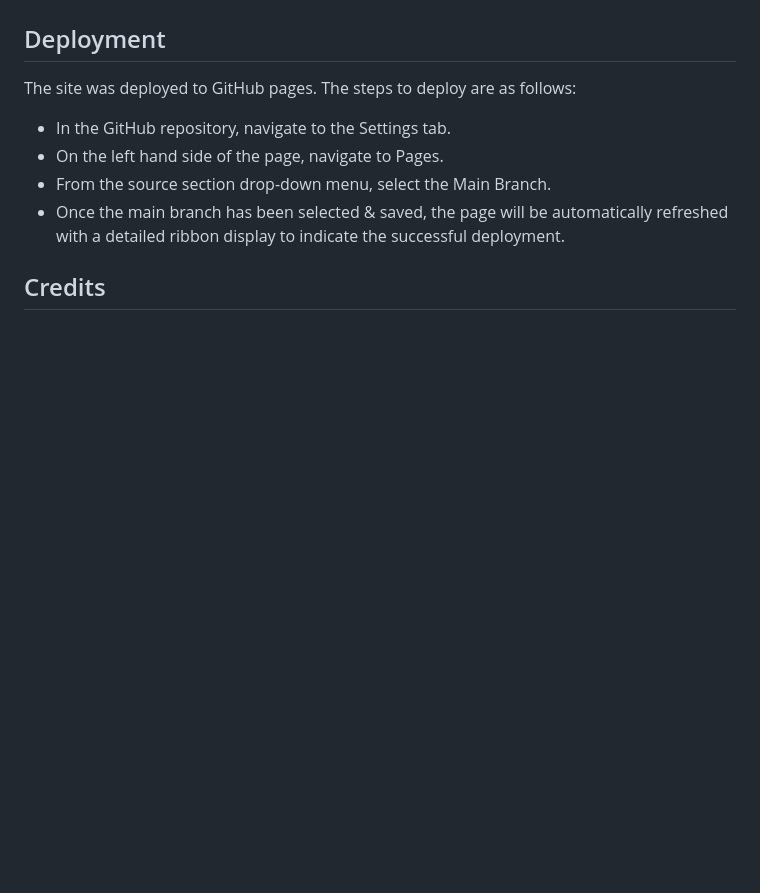
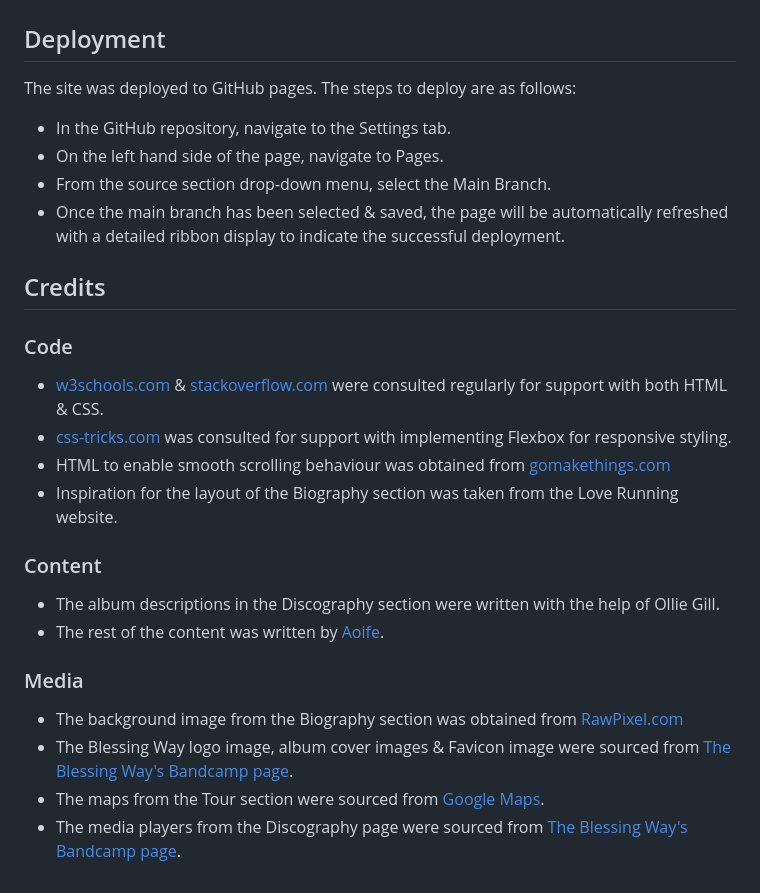
Before and after one commit to akirby23/the-blessing-way, a Markdown page: README.md, the part around the change. GitHub-like rendering; blank space fills up the shorter version.

Commit message:
Add credit for code, media & content to README

```diff
--- a/README.md
+++ b/README.md
@@ -96,3 +96,19 @@ The site was deployed to GitHub pages. The steps to deploy are as follows:
  - Once the main branch has been selected & saved, the page will be automatically refreshed with a detailed ribbon display to indicate the successful deployment.
 
 ## Credits
+
+### Code
+- [w3schools.com](https://www.w3schools.com/) & [stackoverflow.com](https://stackoverflow.com/) were consulted regularly for support with both HTML & CSS.
+- [css-tricks.com](https://css-tricks.com/snippets/css/a-guide-to-flexbox/) was consulted for support with implementing Flexbox for responsive styling.
+- HTML to enable smooth scrolling behaviour was obtained from [gomakethings.com](https://gomakethings.com/smooth-scrolling-links-with-only-css/)
+- Inspiration for the layout of the Biography section was taken from the Love Running website.
+
+### Content
+- The album descriptions in the Discography section were written with the help of Ollie Gill.
+- The rest of the content was written by [Aoife](https://github.com/akirby23).
+
+### Media
+- The background image from the Biography section was obtained from [RawPixel.com](https://www.rawpixel.com/image/2333597/premium-photo-image-concert-microphone-rock-band)
+- The Blessing Way logo image, album cover images & Favicon image were sourced from [The Blessing Way's Bandcamp page](https://theblessingway.bandcamp.com/community).
+- The maps from the Tour section were sourced from [Google Maps](https://www.google.com/maps).
+- The media players from the Discography page were sourced from [The Blessing Way's Bandcamp page](https://theblessingway.bandcamp.com/music).
```
